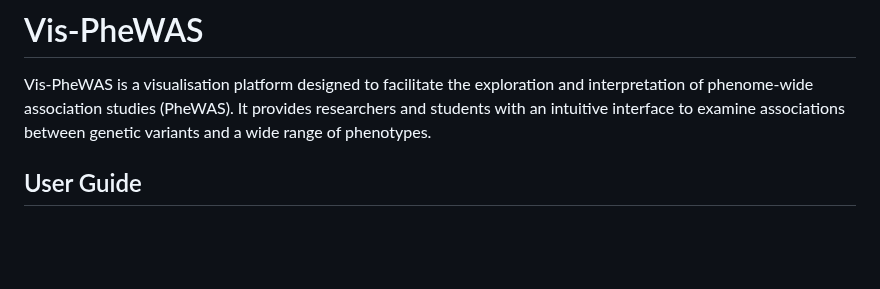
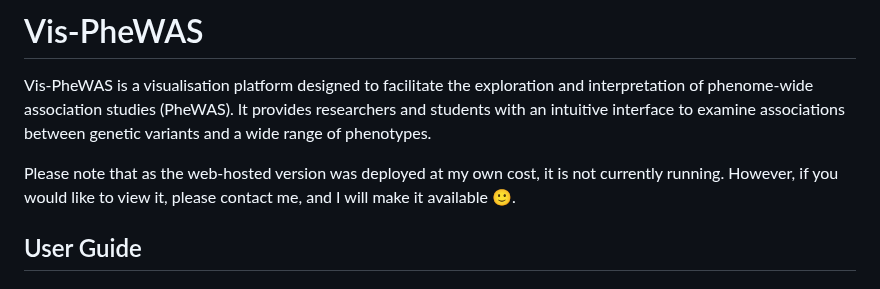
Before and after one commit to tnaccarato/Vis-PheWAS, a Markdown page: README.md, the part around the change. Drawn GitHub-style; blank space fills up the shorter version.

```diff
--- a/README.md
+++ b/README.md
@@ -1,6 +1,8 @@
 # Vis-PheWAS
 
 Vis-PheWAS is a visualisation platform designed to facilitate the exploration and interpretation of phenome-wide association studies (PheWAS). It provides researchers and students with an intuitive interface to examine associations between genetic variants and a wide range of phenotypes.
+
+Please note that as the web-hosted version was deployed at my own cost, it is not currently running. However, if you would like to view it, please contact me, and I will make it available 🙂.
 
 ## User Guide
 
```
